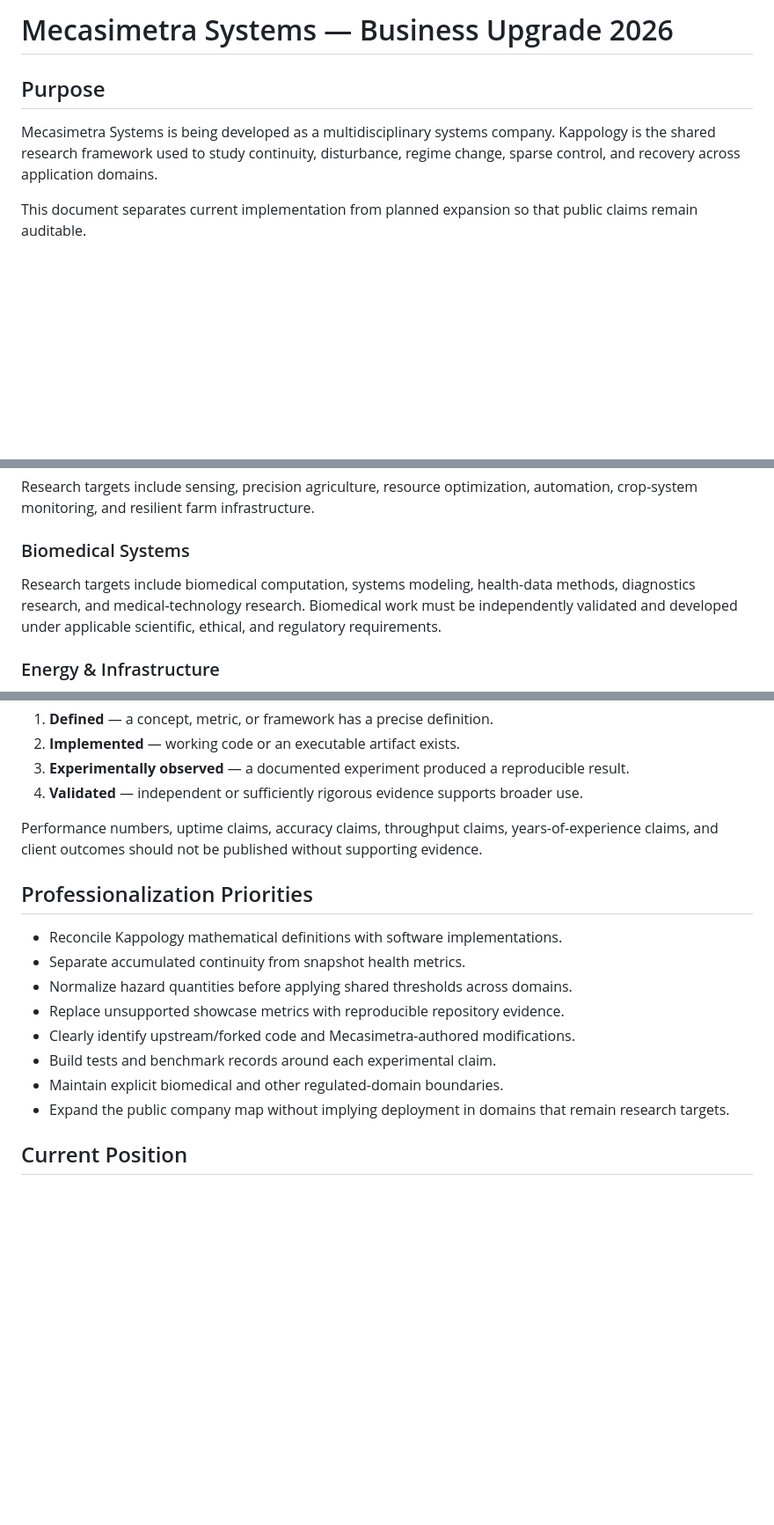
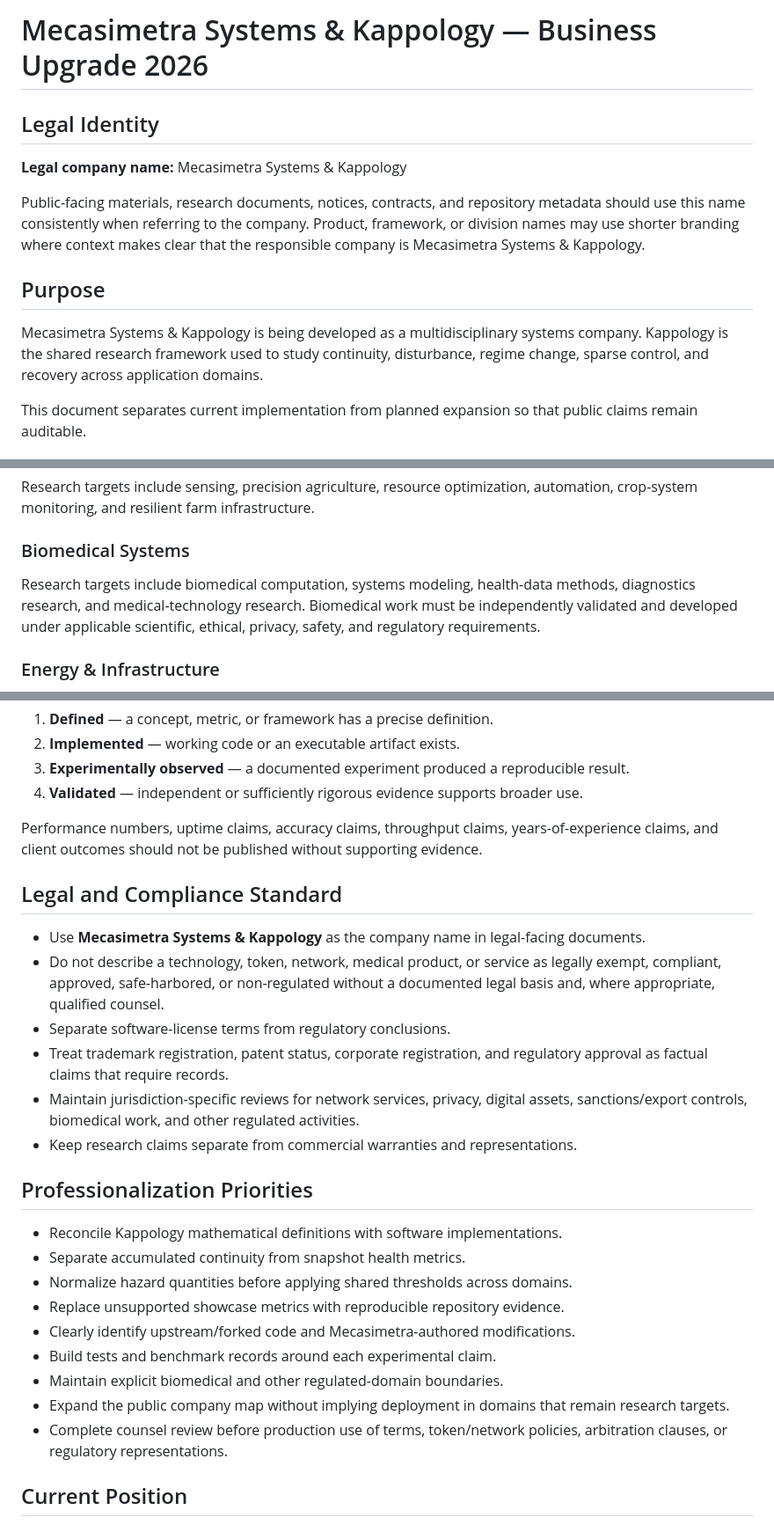
Before and after one commit to Waste1and/Mecasimetra, a Markdown page: BUSINESS_UPGRADE.md, 3 parts joined by grey strips. Shown at 88% size. Drawn GitHub-style; blank space fills up the shorter version.

Commit message:
docs: adopt legal company name

```diff
--- a/BUSINESS_UPGRADE.md
+++ b/BUSINESS_UPGRADE.md
@@ -1,8 +1,14 @@
-# Mecasimetra Systems — Business Upgrade 2026
+# Mecasimetra Systems & Kappology — Business Upgrade 2026
+
+## Legal Identity
+
+**Legal company name:** Mecasimetra Systems & Kappology
+
+Public-facing materials, research documents, notices, contracts, and repository metadata should use this name consistently when referring to the company. Product, framework, or division names may use shorter branding where context makes clear that the responsible company is Mecasimetra Systems & Kappology.
 
 ## Purpose
 
-Mecasimetra Systems is being developed as a multidisciplinary systems company. Kappology is the shared research framework used to study continuity, disturbance, regime change, sparse control, and recovery across application domains.
+Mecasimetra Systems & Kappology is being developed as a multidisciplinary systems company. Kappology is the shared research framework used to study continuity, disturbance, regime change, sparse control, and recovery across application domains.
 
 This document separates current implementation from planned expansion so that public claims remain auditable.
 
@@ -18,7 +24,7 @@ Local and distributed AI, software systems, orchestration, data systems, automat
 Research targets include sensing, precision agriculture, resource optimization, automation, crop-system monitoring, and resilient farm infrastructure.
 
 ### Biomedical Systems
-Research targets include biomedical computation, systems modeling, health-data methods, diagnostics research, and medical-technology research. Biomedical work must be independently validated and developed under applicable scientific, ethical, and regulatory requirements.
+Research targets include biomedical computation, systems modeling, health-data methods, diagnostics research, and medical-technology research. Biomedical work must be independently validated and developed under applicable scientific, ethical, privacy, safety, and regulatory requirements.
 
 ### Energy & Infrastructure
 Energy efficiency, cooling, telecommunications, data-center systems, resilient networks, and infrastructure monitoring.
@@ -51,6 +57,15 @@ Mecasimetra public material should distinguish four levels:
 
 Performance numbers, uptime claims, accuracy claims, throughput claims, years-of-experience claims, and client outcomes should not be published without supporting evidence.
 
+## Legal and Compliance Standard
+
+- Use **Mecasimetra Systems & Kappology** as the company name in legal-facing documents.
+- Do not describe a technology, token, network, medical product, or service as legally exempt, compliant, approved, safe-harbored, or non-regulated without a documented legal basis and, where appropriate, qualified counsel.
+- Separate software-license terms from regulatory conclusions.
+- Treat trademark registration, patent status, corporate registration, and regulatory approval as factual claims that require records.
+- Maintain jurisdiction-specific reviews for network services, privacy, digital assets, sanctions/export controls, biomedical work, and other regulated activities.
+- Keep research claims separate from commercial warranties and representations.
+
 ## Professionalization Priorities
 
 - Reconcile Kappology mathematical definitions with software implementations.
@@ -61,6 +76,7 @@ Performance numbers, uptime claims, accuracy claims, throughput claims, years-of
 - Build tests and benchmark records around each experimental claim.
 - Maintain explicit biomedical and other regulated-domain boundaries.
 - Expand the public company map without implying deployment in domains that remain research targets.
+- Complete counsel review before production use of terms, token/network policies, arbitration clauses, or regulatory representations.
 
 ## Current Position
 
```
